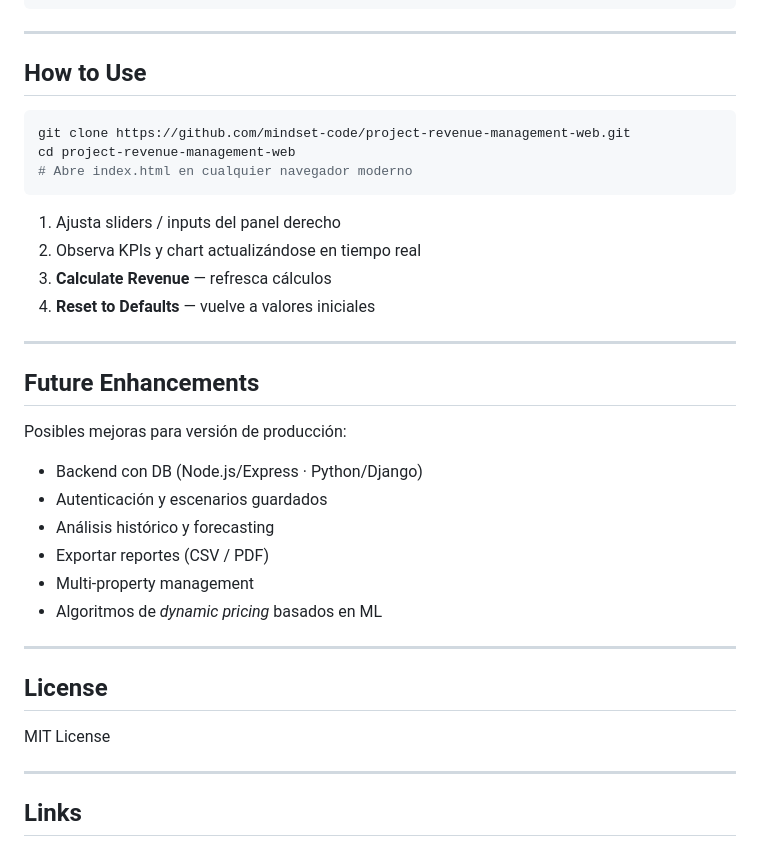
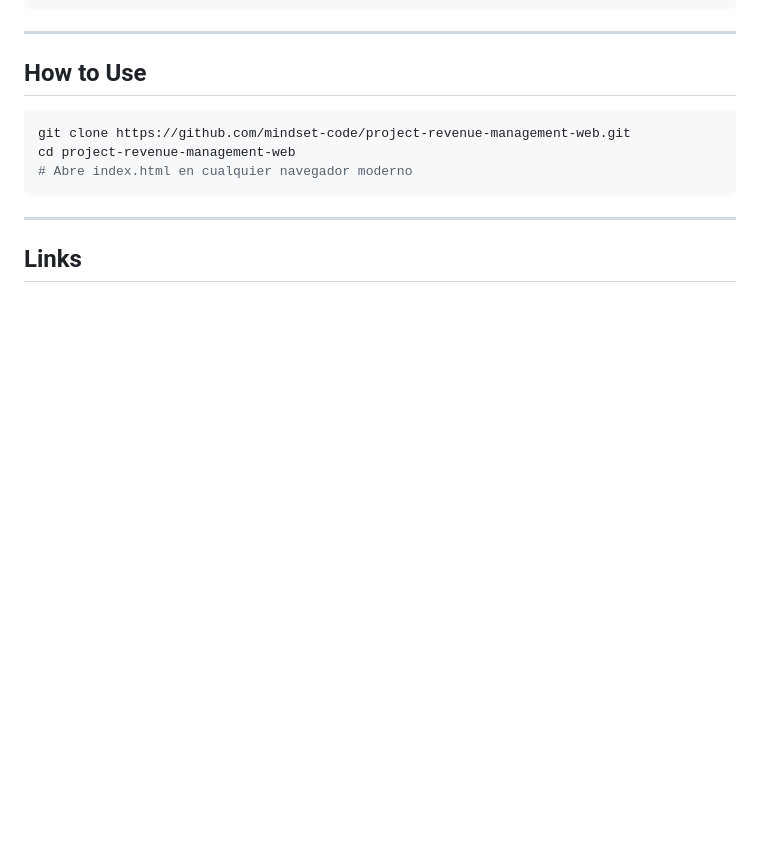
Before and after one commit to mindset-code/project-revenue-management-web, a Markdown page: README.md, the part around one of its changes. Drawn GitHub-style; blank space fills up the shorter version.

````diff
--- a/README.md
+++ b/README.md
@@ -124,29 +96,6 @@ cd project-revenue-management-web
 # Abre index.html en cualquier navegador moderno
 ```
 
-1. Ajusta sliders / inputs del panel derecho
-2. Observa KPIs y chart actualizándose en tiempo real
-3. **Calculate Revenue** — refresca cálculos
-4. **Reset to Defaults** — vuelve a valores iniciales
-
----
-
-## Future Enhancements
-
-Posibles mejoras para versión de producción:
-- Backend con DB (Node.js/Express · Python/Django)
-- Autenticación y escenarios guardados
-- Análisis histórico y forecasting
-- Exportar reportes (CSV / PDF)
-- Multi-property management
-- Algoritmos de *dynamic pricing* basados en ML
-
----
-
-## License
-
-MIT License
-
 ---
 
 ## Links
````
Also changed, not shown: other parts of README.md (+4 -31 lines).
